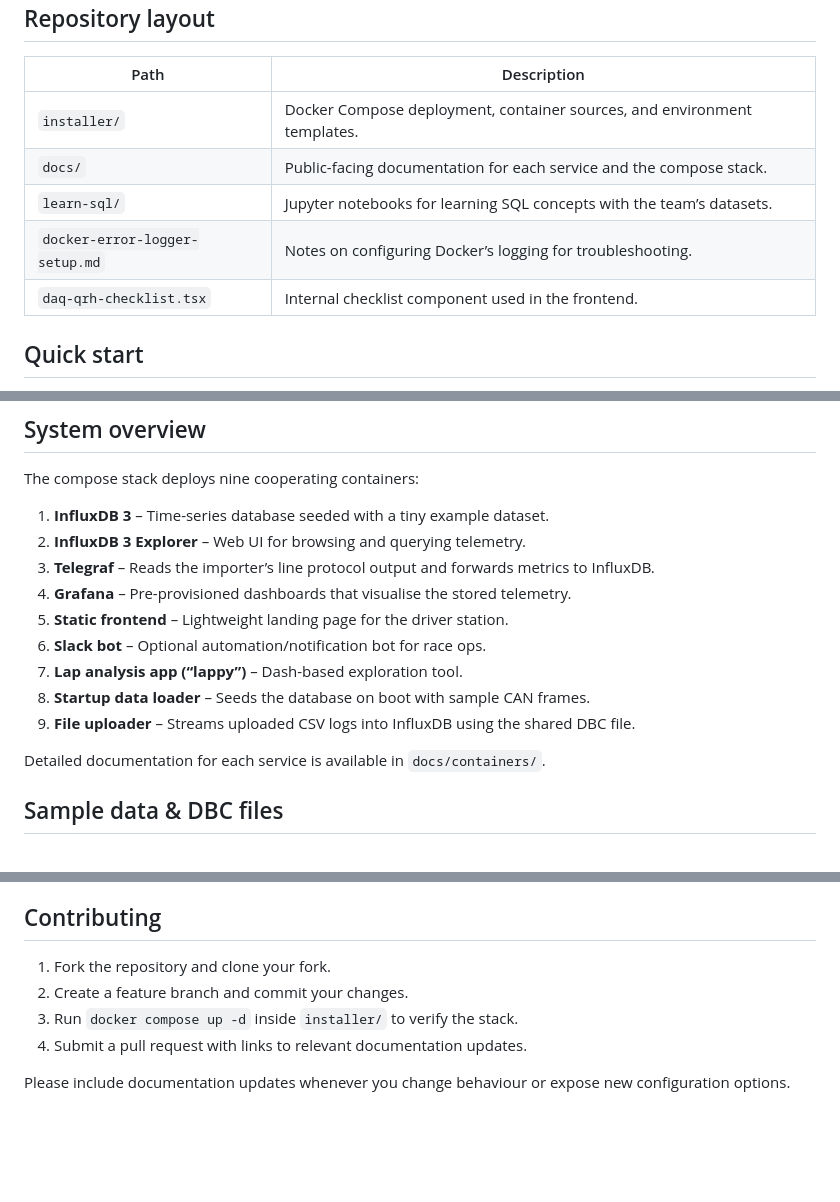
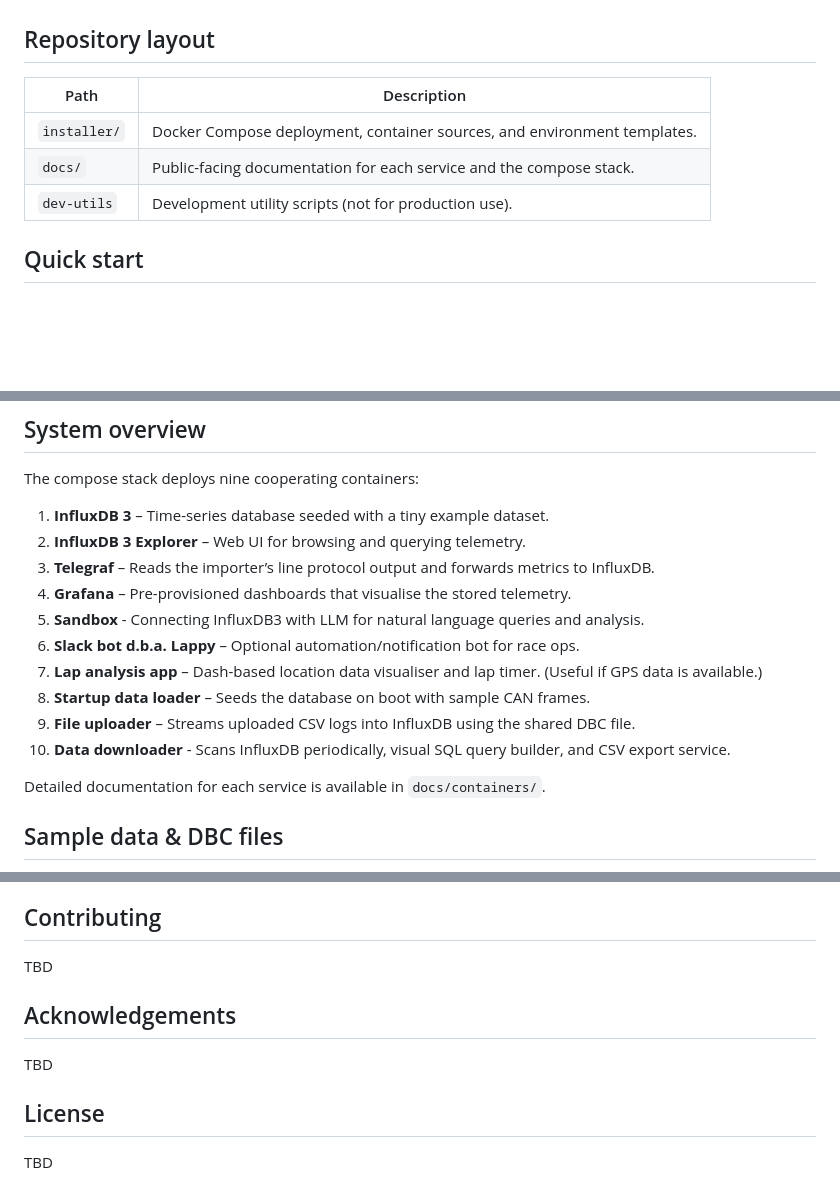
Before and after one commit to Western-Formula-Racing/daq-server-components, a Markdown page: README.md, 3 parts joined by grey strips. Drawn GitHub-style; blank space fills up the shorter version.

```diff
--- a/README.md
+++ b/README.md
@@ -8,10 +8,7 @@ This repository hosts the Docker-based telemetry stack that powers Western Formu
 | --- | --- |
 | `installer/` | Docker Compose deployment, container sources, and environment templates. |
 | `docs/` | Public-facing documentation for each service and the compose stack. |
-| `learn-sql/` | Jupyter notebooks for learning SQL concepts with the team’s datasets. |
-| `docker-error-logger-setup.md` | Notes on configuring Docker’s logging for troubleshooting. |
-| `daq-qrh-checklist.tsx` | Internal checklist component used in the frontend. |
-
+| `dev-utils` | Development utility scripts (not for production use). |
 ## Quick start
 
 1. Install Docker Desktop (macOS/Windows) or Docker Engine + Compose V2 (Linux).
@@ -41,11 +38,12 @@ The compose stack deploys nine cooperating containers:
 2. **InfluxDB 3 Explorer** – Web UI for browsing and querying telemetry.
 3. **Telegraf** – Reads the importer’s line protocol output and forwards metrics to InfluxDB.
 4. **Grafana** – Pre-provisioned dashboards that visualise the stored telemetry.
-5. **Static frontend** – Lightweight landing page for the driver station.
-6. **Slack bot** – Optional automation/notification bot for race ops.
-7. **Lap analysis app (“lappy”)** – Dash-based exploration tool.
+5. **Sandbox** - Connecting InfluxDB3 with LLM for natural language queries and analysis.
+6. **Slack bot d.b.a. Lappy** – Optional automation/notification bot for race ops.
+7. **Lap analysis app** – Dash-based location data visualiser and lap timer. (Useful if GPS data is available.)
 8. **Startup data loader** – Seeds the database on boot with sample CAN frames.
 9. **File uploader** – Streams uploaded CSV logs into InfluxDB using the shared DBC file.
+10. **Data downloader** - Scans InfluxDB periodically, visual SQL query builder, and CSV export service.
 
 Detailed documentation for each service is available in `docs/containers/`.
 
@@ -66,9 +64,10 @@ Every container reads its credentials from the `.env` file co-located with `dock
 
 ## Contributing
 
-1. Fork the repository and clone your fork.
-2. Create a feature branch and commit your changes.
-3. Run `docker compose up -d` inside `installer/` to verify the stack.
-4. Submit a pull request with links to relevant documentation updates.
+TBD
 
-Please include documentation updates whenever you change behaviour or expose new configuration options.
+## Acknowledgements
+TBD
+
+## License
+TBD
```
Also changed, not shown: other parts of README.md (+1 -1 lines).
